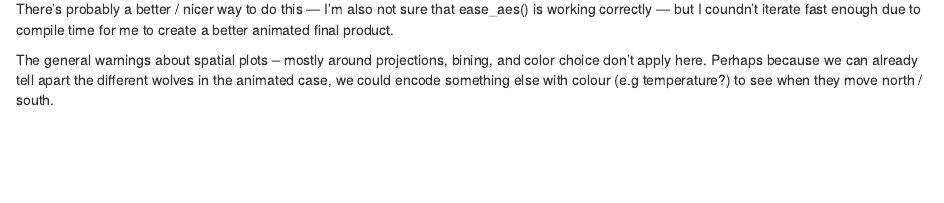
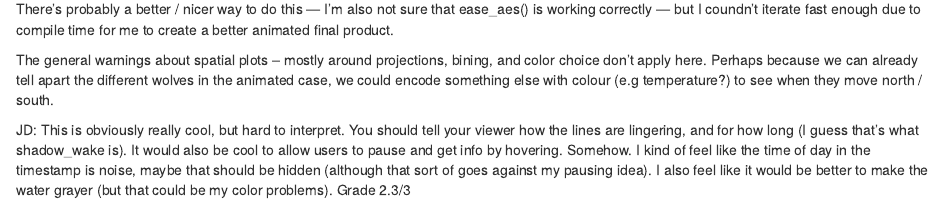
Before and after one commit to JasonPekos/Stat744, an R Markdown document (HW5/Untitled.Rmd): the page in a window 1100 px wide, from 1180 px down. Rendered offline with R 4.5, knitr and Pandoc, with nearby package versions; some code elsewhere in the file could not run offline.

Commit message:
Comments from JD

```diff
--- a/HW5/Untitled.Rmd
+++ b/HW5/Untitled.Rmd
@@ -138,3 +138,5 @@ animate(
 There's probably a better / nicer way to do this --- I'm also not sure that ease_aes() is working correctly  --- but I coundn't iterate fast enough due to compile time for me to create a better animated final product. \
 
 The general warnings about spatial plots -- mostly around projections, bining, and color choice don't apply here. Perhaps because we can already tell apart the different wolves in the animated case, we could encode something else with colour (e.g temperature?) to see when they move north / south. \
+
+JD: This is obviously really cool, but hard to interpret. You should tell your viewer how the lines are lingering, and for how long (I guess that's what shadow_wake is). It would also be cool to allow users to pause and get info by hovering. Somehow. I kind of feel like the time of day in the timestamp is noise, maybe that should be hidden (although that sort of goes against my pausing idea). I also feel like it would be better to make the water grayer (but that could be my color problems). Grade 2.3/3
```
